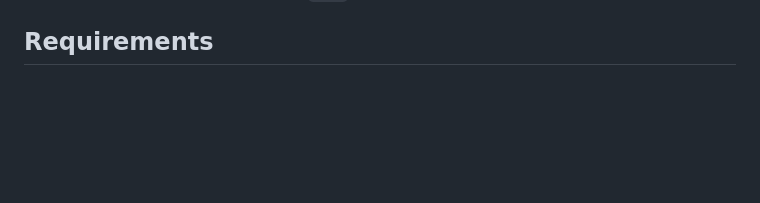
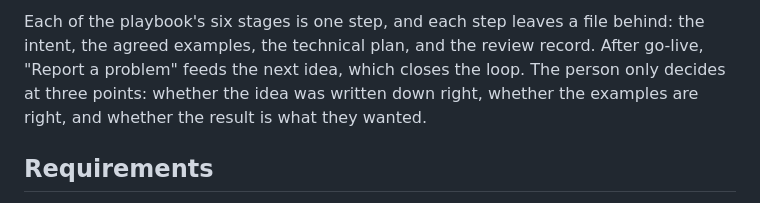
Before and after one commit to tammai/ai-sdlc, a Markdown page: README.md, the part around one of its changes. Drawn GitHub-style; blank space fills up the shorter version.

Commit message:
README: flowchart of the loop, mapped to the playbook's six stages

```diff
--- a/README.md
+++ b/README.md
@@ -9,3 +43,4 @@ People describe a problem, agree on concrete examples, and see screenshots befor
+Each of the playbook's six stages is one step, and each step leaves a file behind: the intent, the agreed examples, the technical plan, and the review record. After go-live, "Report a problem" feeds the next idea, which closes the loop. The person only decides at three points: whether the idea was written down right, whether the examples are right, and whether the result is what they wanted.
 
 ## Requirements
 
```
Also changed, not shown: other parts of README.md (+34 -0 lines).
